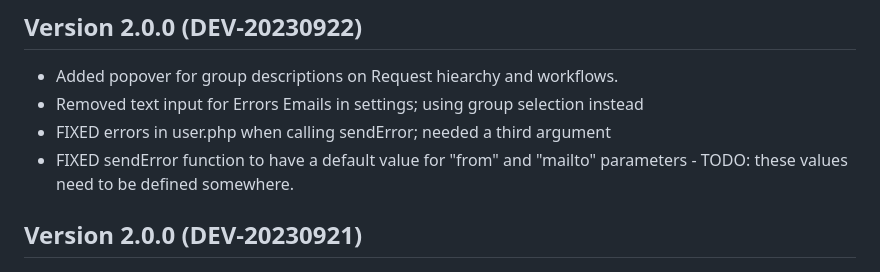
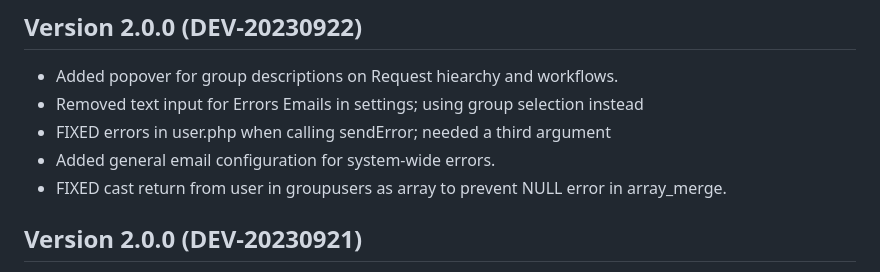
Before and after one commit to BinghamtonUniversity/hrforms2, a Markdown page: CHANGELOG.md, the part around the change. GitHub-like rendering.

```diff
--- a/CHANGELOG.md
+++ b/CHANGELOG.md
@@ -4,7 +4,9 @@
   * Added popover for group descriptions on Request hiearchy and workflows.
   * Removed text input for Errors Emails in settings; using group selection instead
   * FIXED errors in user.php when calling sendError; needed a third argument
-  * FIXED sendError function to have a default value for "from" and "mailto" parameters - TODO: these values need to be defined somewhere.
+  * Added general email configuration for system-wide errors.
+  * FIXED cast return from user in groupusers as array to prevent NULL error in array_merge.
+
 
 ## Version 2.0.0 (DEV-20230921)
   * FIXED bug where users who were in HR Forms2, but had no record in SUNY HR were not shown in the Users list and in the available/assigned users in the Groups user list modal.
```
Also changed, not shown: TODO.md (+1 -0 lines), dist/htdocs/CHANGELOG.md (+1 -0 lines).
